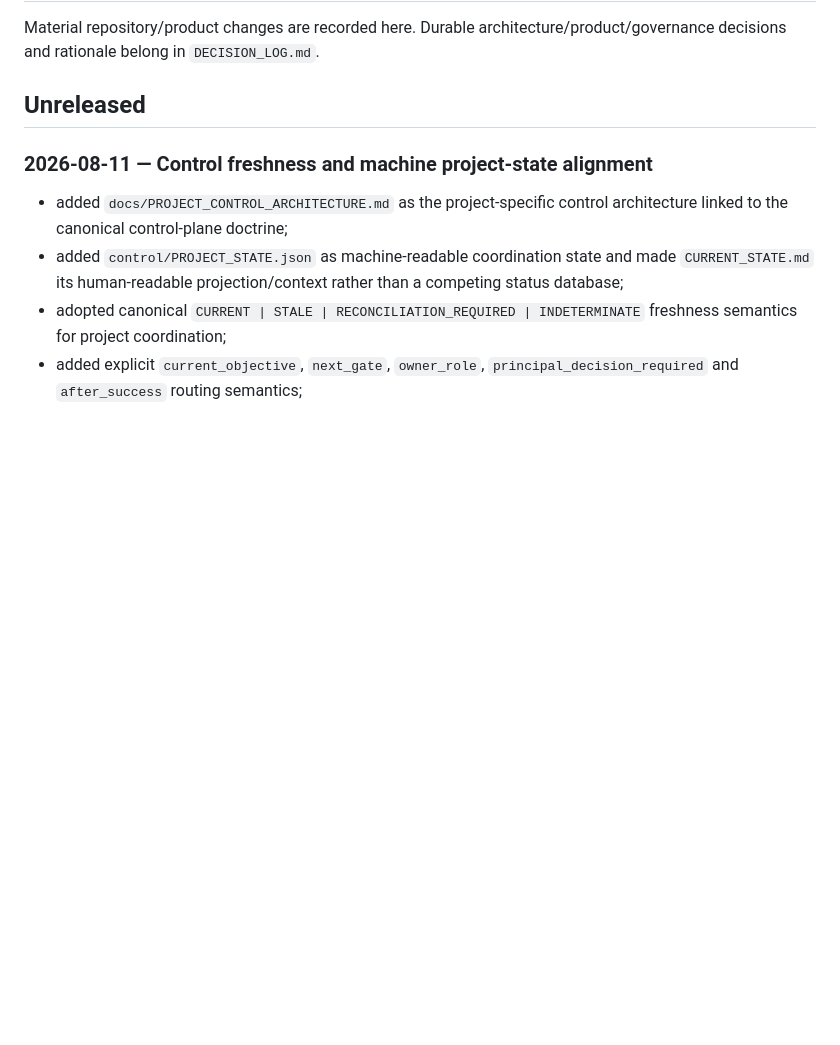
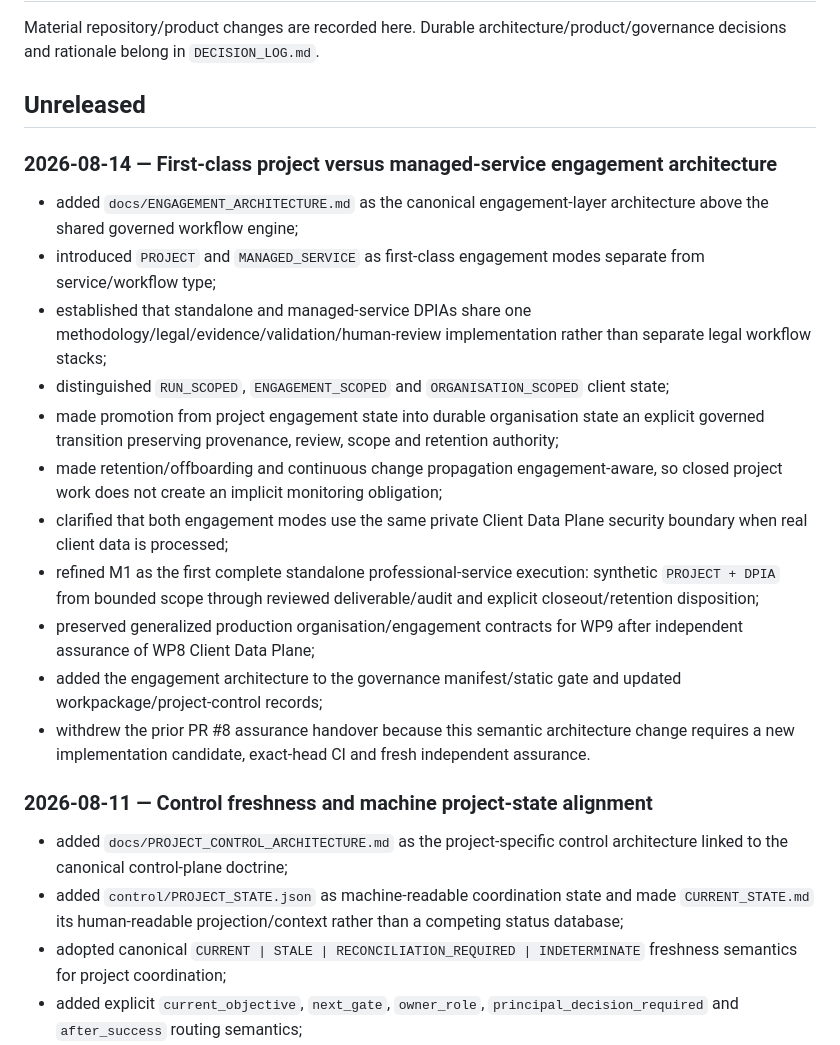
Before and after one commit to solidprivacy-nl/solidprivacy, a Markdown page: CHANGELOG.md, the part around the change. GitHub-like rendering; blank space fills up the shorter version.

Commit message:
Record standalone engagement architecture refinement

```diff
--- a/CHANGELOG.md
+++ b/CHANGELOG.md
@@ -3,6 +3,20 @@
 Material repository/product changes are recorded here. Durable architecture/product/governance decisions and rationale belong in `DECISION_LOG.md`.
 
 ## Unreleased
+
+### 2026-08-14 — First-class project versus managed-service engagement architecture
+
+- added `docs/ENGAGEMENT_ARCHITECTURE.md` as the canonical engagement-layer architecture above the shared governed workflow engine;
+- introduced `PROJECT` and `MANAGED_SERVICE` as first-class engagement modes separate from service/workflow type;
+- established that standalone and managed-service DPIAs share one methodology/legal/evidence/validation/human-review implementation rather than separate legal workflow stacks;
+- distinguished `RUN_SCOPED`, `ENGAGEMENT_SCOPED` and `ORGANISATION_SCOPED` client state;
+- made promotion from project engagement state into durable organisation state an explicit governed transition preserving provenance, review, scope and retention authority;
+- made retention/offboarding and continuous change propagation engagement-aware, so closed project work does not create an implicit monitoring obligation;
+- clarified that both engagement modes use the same private Client Data Plane security boundary when real client data is processed;
+- refined M1 as the first complete standalone professional-service execution: synthetic `PROJECT + DPIA` from bounded scope through reviewed deliverable/audit and explicit closeout/retention disposition;
+- preserved generalized production organisation/engagement contracts for WP9 after independent assurance of WP8 Client Data Plane;
+- added the engagement architecture to the governance manifest/static gate and updated workpackage/project-control records;
+- withdrew the prior PR #8 assurance handover because this semantic architecture change requires a new implementation candidate, exact-head CI and fresh independent assurance.
 
 ### 2026-08-11 — Control freshness and machine project-state alignment
 
```
